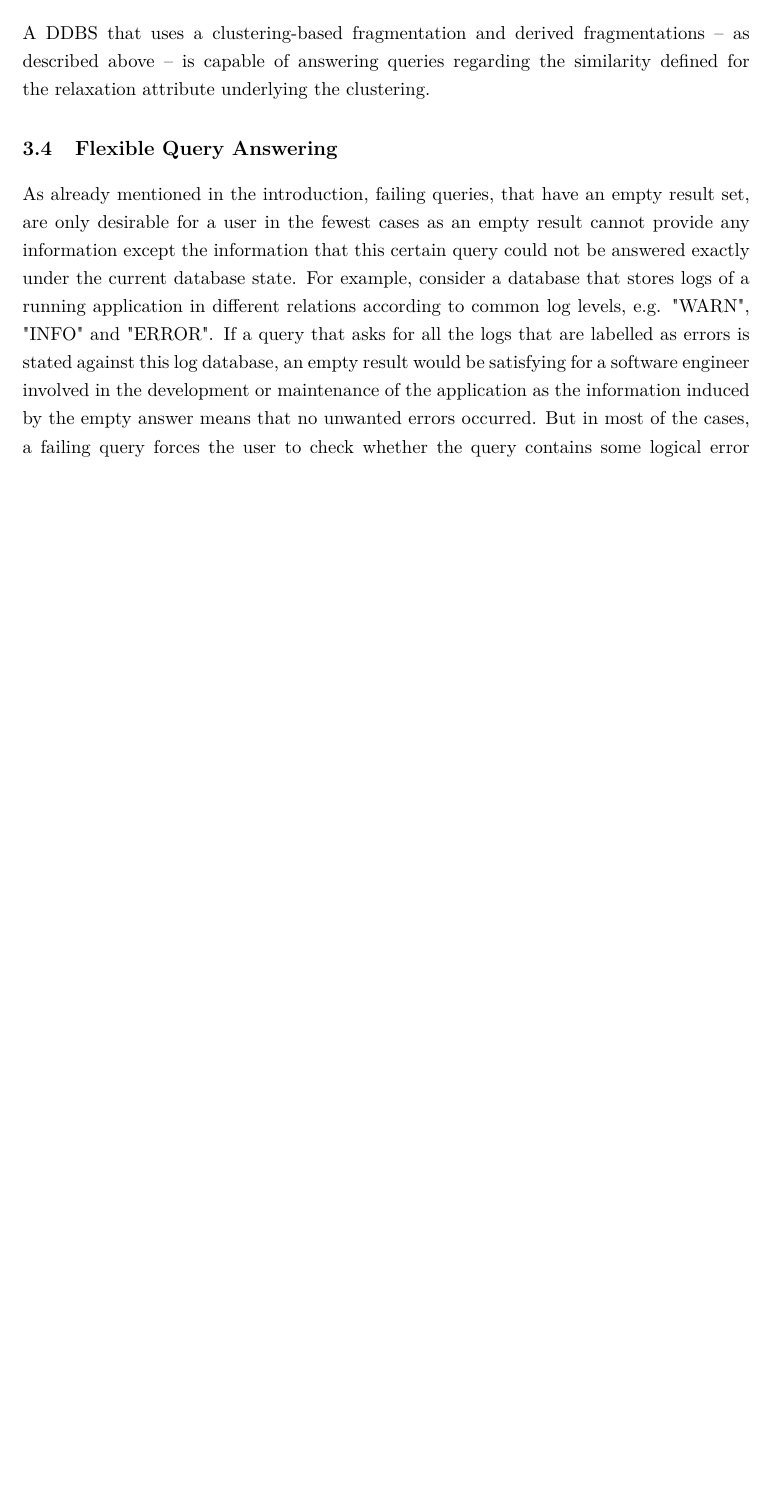
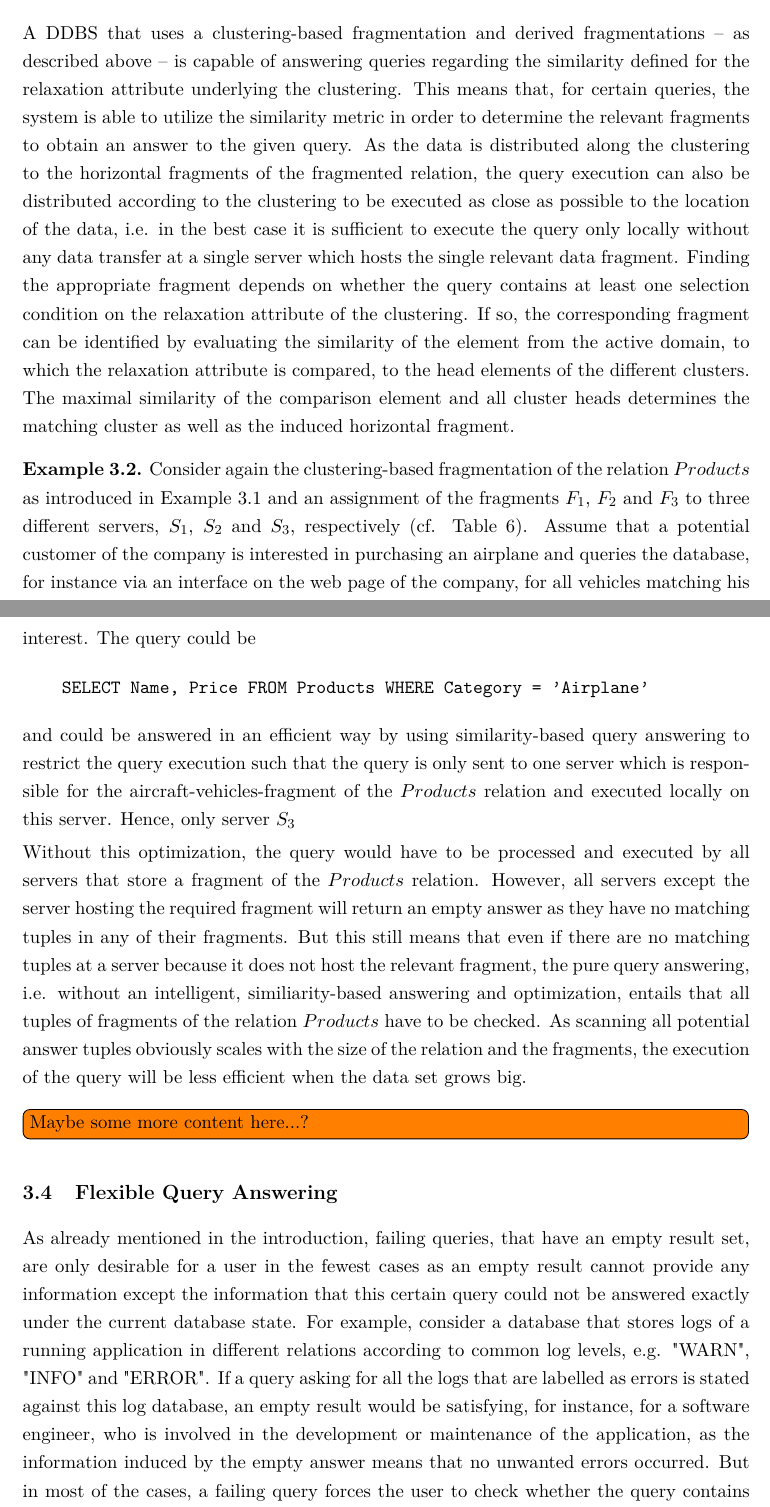
Before and after one commit to jero77/BA, a LaTeX document (jsba_main.tex, which reads jsba_meth.tex): part of page 27 of 34 before the commit and two parts of pages 27 and 28 of 34 after it, the two joined at a grey line, cut so that both start at the same text, the shorter picture padded with empty space. Compiled offline with pdfLaTeX.

Commit message:
Update jsba_meth.tex

```diff
--- a/jsba_meth.tex
+++ b/jsba_meth.tex
@@ -255,8 +255,37 @@ the corresponding derived, horizontal fragments.
 \label{sec:meth_sbqa}
 
 A DDBS that uses a clustering-based fragmentation and derived fragmentations -- as described above -- is capable of answering queries regarding the
-similarity defined for the relaxation attribute underlying the clustering.
+similarity defined for the relaxation attribute underlying the clustering. This means that, for certain queries, the system is able to utilize the
+similarity metric in order to determine the relevant fragments to obtain an answer to the given query. As the data is distributed along the clustering to
+the horizontal fragments of the fragmented relation, the query execution can also be distributed according to the clustering to be executed as close as
+possible to the location of the data, i.e. in the best case it is sufficient to execute the query only locally without any data transfer at a single
+server which hosts the single relevant data fragment. Finding the appropriate fragment depends on whether the query contains at least one selection
+condition on the relaxation attribute of the clustering. If so, the corresponding fragment can be identified by evaluating the similarity of the element
+from the active domain, to which the relaxation attribute is compared, to the head elements of the different clusters. The maximal similarity of the
+comparison element and all cluster heads determines the matching cluster as well as the induced horizontal fragment.
 
+\begin{exmp}
+\label{sec:meth_sbqa_exmp}
+Consider again the clustering-based fragmentation of the relation $Products$ as introduced in Example~\ref{sec:meth_cbfr_exmp} and an assignment of the
+fragments $F_1$, $F_2$ and $F_3$ to three different servers, $S_1$, $S_2$ and $S_3$, respectively (cf. Table~\ref{tab:cbfr_frags}). Assume that a potential
+customer of the company is interested in purchasing an airplane and queries the database, for instance via an interface on the web page of the company,
+for all vehicles matching his interest. The query could be
+\begin{verbatim}
+    SELECT Name, Price FROM Products WHERE Category = 'Airplane'
+\end{verbatim}
+and could be answered in an efficient way by using similarity-based query answering to restrict the query execution such that the query is only sent to
+one server which is responsible for the aircraft-vehicles-fragment of the $Products$ relation and executed locally on this server. Hence, only server
+$S_3$
+
+Without this optimization, the query would have to be processed and executed by all servers that store a fragment of the $Products$ relation. However,
+all servers except the server hosting the required fragment will return an empty answer as they have no matching tuples in any of their fragments. But
+this still means that even if there are no matching tuples at a server because it does not host the relevant fragment, the pure query answering, i.e.
+without an intelligent, similiarity-based answering and optimization, entails that all tuples of fragments of the relation $Products$ have to be checked.
+As scanning all potential answer tuples obviously scales with the size of the relation and the fragments, the execution of the query will be less
+efficient when the data set grows big.
+\end{exmp}
+
+\todo[inline]{Maybe some more content here...?}
 
 
 \subsection{Flexible Query Answering}
@@ -265,6 +294,6 @@ similarity defined for the relaxation attribute underlying the clustering.
 As already mentioned in the introduction, failing queries, that have an empty result set, are only desirable for a user in the fewest cases as an empty
 result cannot provide any information except the information that this certain query could not be answered exactly under the current database state. For
 example, consider a database that stores logs of a running application in different relations according to common log levels, e.g. "WARN", "INFO" and
-"ERROR". If a query that asks for all the logs that are labelled as errors is stated against this log database, an empty result would be satisfying for a
-software engineer involved in the development or maintenance of the application as the information induced by the empty answer means that no unwanted
-errors occurred. But in most of the cases, a failing query forces the user to check whether the query contains some logical error itself leading to
+"ERROR". If a query asking for all the logs that are labelled as errors is stated against this log database, an empty result would be satisfying, for
+instance, for a software engineer, who is involved in the development or maintenance of the application, as the information induced by the empty answer
+means that no unwanted errors occurred. But in most of the cases, a failing query forces the user to check whether the query contains some logical error
```
Also changed, not shown: jsba_meth.tex (14 more changed lines).
